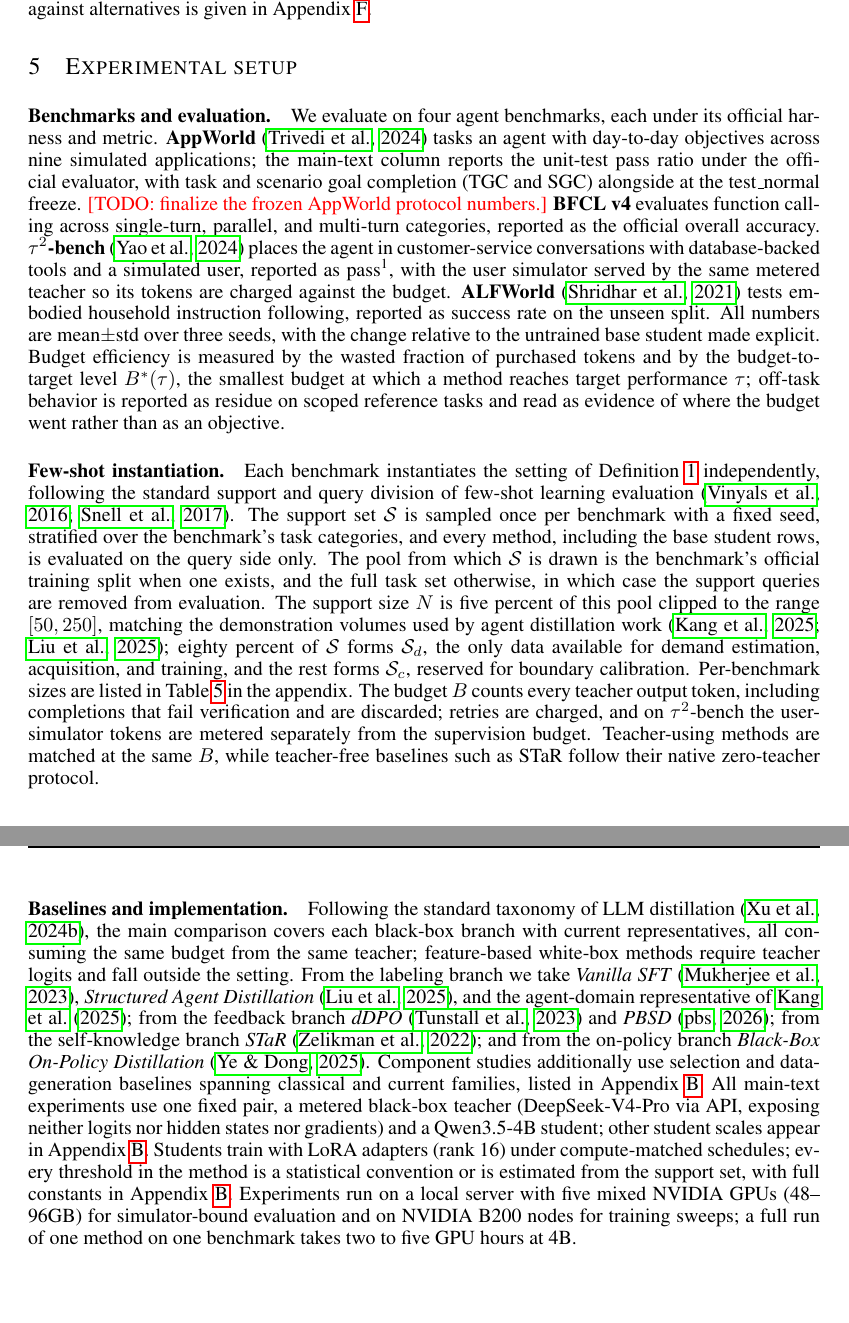
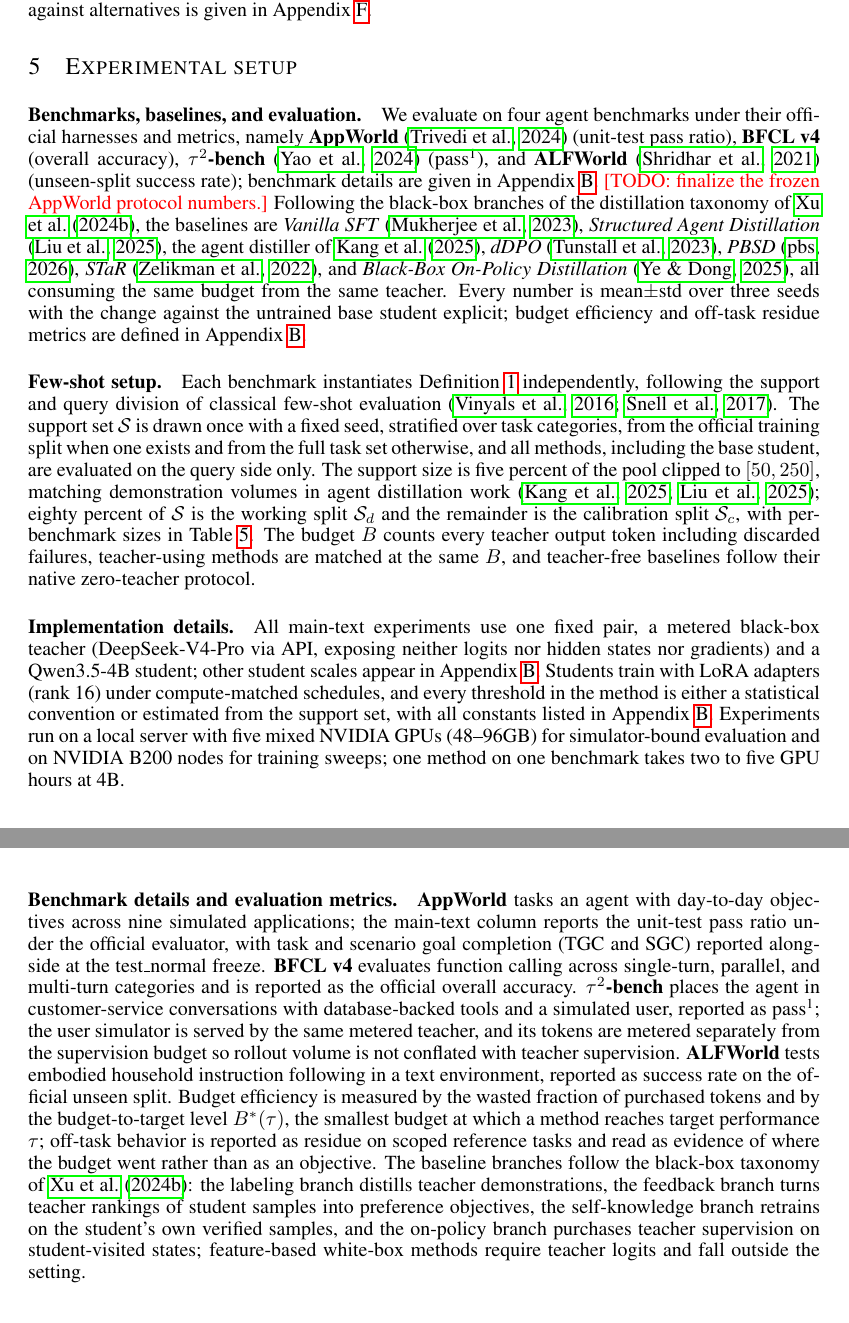
Before and after one commit to XueqiC/tc_code, a LaTeX paper (paper/iclr2027_conference.tex, which reads paper/sections/appendix.tex, paper/sections/exp_setting.tex): two parts of pages 6 and 7 of 20 before the commit and two parts of pages 6 and 15 of 20 after it, joined at a grey line, cut so that both start at the same text, the shorter picture padded with empty space. Compiled offline with pdfLaTeX.

Commit message:
Setup section to three equal paragraphs (benchmarks+baselines+evaluation, few-shot setup, implementation details), ~0.75 page; details moved to appendix
Co-Authored-By: Claude Fable 5 <noreply@anthropic.com>

```diff
--- a/paper/sections/appendix.tex
+++ b/paper/sections/appendix.tex
@@ -203,6 +203,36 @@ collection stage, sampled uniformly among eligible successes.
 Conformal calibration uses the ten held-out calibration queries.
 Experiments ran on one lab GPU node and a SLURM cluster of NVIDIA
 B200 accelerators.
+
+
+\paragraph{Benchmark details and evaluation metrics.}
+\textbf{AppWorld} tasks an agent with day-to-day objectives across
+nine simulated applications; the main-text column reports the
+unit-test pass ratio under the official evaluator, with task and
+scenario goal completion (TGC and SGC) reported alongside at the
+test\_normal freeze. \textbf{BFCL~v4} evaluates function calling
+across single-turn, parallel, and multi-turn categories and is
+reported as the official overall accuracy. \textbf{$\tau^2$-bench}
+places the agent in customer-service conversations with
+database-backed tools and a simulated user, reported as
+pass\textsuperscript{1}; the user simulator is served by the same
+metered teacher, and its tokens are metered separately from the
+supervision budget so rollout volume is not conflated with teacher
+supervision. \textbf{ALFWorld} tests embodied household instruction
+following in a text environment, reported as success rate on the
+official unseen split. Budget efficiency is measured by the wasted
+fraction of purchased tokens and by the budget-to-target level
+$B^{*}(\tau)$, the smallest budget at which a method reaches target
+performance $\tau$; off-task behavior is reported as residue on
+scoped reference tasks and read as evidence of where the budget went
+rather than as an objective. The baseline branches follow the
+black-box taxonomy of \citet{xu2024kdsurvey}: the labeling branch
+distills teacher demonstrations, the feedback branch turns teacher
+rankings of student samples into preference objectives, the
+self-knowledge branch retrains on the student's own verified
+samples, and the on-policy branch purchases teacher supervision on
+student-visited states; feature-based white-box methods require
+teacher logits and fall outside the setting.
 
 \paragraph{Component-study selection and data-generation baselines.}
 Beyond the main-table branches, component studies compare against
--- a/paper/sections/exp_setting.tex
+++ b/paper/sections/exp_setting.tex
@@ -1,79 +1,56 @@
 \section{Experimental setup}\label{sec:expsetting}
-%% Three blocks: benchmarks and evaluation; few-shot instantiation;
-%% baselines and implementation.
+%% Three paragraphs of comparable length, 0.75 page total:
+%% (i) benchmarks, baselines, evaluation; (ii) few-shot setup;
+%% (iii) implementation details. Details in Appendix~\ref{app:details}.
 
-\paragraph{Benchmarks and evaluation.}
-We evaluate on four agent benchmarks, each under its official harness
-and metric. \textbf{AppWorld} \citep{trivedi2024appworld} tasks an
-agent with day-to-day objectives across nine simulated applications;
-the main-text column reports the unit-test pass ratio under the
-official evaluator, with task and scenario goal completion (TGC and
-SGC) alongside at the test\_normal freeze.
+\paragraph{Benchmarks, baselines, and evaluation.}
+We evaluate on four agent benchmarks under their official harnesses
+and metrics, namely \textbf{AppWorld} \citep{trivedi2024appworld}
+(unit-test pass ratio), \textbf{BFCL~v4} (overall accuracy),
+\textbf{$\tau^2$-bench} \citep{yao2024taubench}
+(pass\textsuperscript{1}), and \textbf{ALFWorld}
+\citep{shridhar2021alfworld} (unseen-split success rate); benchmark
+details are given in Appendix~\ref{app:details}.
 \todo{finalize the frozen AppWorld protocol numbers.}
-\textbf{BFCL~v4} evaluates function calling across single-turn,
-parallel, and multi-turn categories, reported as the official overall
-accuracy. \textbf{$\tau^2$-bench} \citep{yao2024taubench} places the
-agent in customer-service conversations with database-backed tools and
-a simulated user, reported as pass\textsuperscript{1}, with the user
-simulator served by the same metered teacher so its tokens are charged
-against the budget. \textbf{ALFWorld} \citep{shridhar2021alfworld}
-tests embodied household instruction following, reported as success
-rate on the unseen split. All numbers are mean$\pm$std over three
-seeds, with the change relative to the untrained base student made
-explicit. Budget efficiency is measured by the wasted fraction of
-purchased tokens and by the budget-to-target level $B^{*}(\tau)$, the
-smallest budget at which a method reaches target performance $\tau$;
-off-task behavior is reported as residue on scoped reference tasks and
-read as evidence of where the budget went rather than as an objective.
+Following the black-box branches of the distillation taxonomy of
+\citet{xu2024kdsurvey}, the baselines are \emph{Vanilla SFT}
+\citep{mukherjee2023orca}, \emph{Structured Agent Distillation}
+\citep{liu2025structured}, the agent distiller of
+\citet{kang2025distilling}, \emph{dDPO} \citep{tunstall2023zephyr},
+\emph{PBSD} \citep{pbsd2026}, \emph{STaR} \citep{zelikman2022star},
+and \emph{Black-Box On-Policy Distillation} \citep{ye2025bbopd}, all
+consuming the same budget from the same teacher. Every number is
+mean$\pm$std over three seeds with the change against the untrained
+base student explicit; budget efficiency and off-task residue metrics
+are defined in Appendix~\ref{app:details}.
 
-\paragraph{Few-shot instantiation.}
-Each benchmark instantiates the setting of
-Definition~\ref{def:setting} independently, following the standard
-support and query division of few-shot learning evaluation
-\citep{vinyals2016matching, snell2017prototypical}. The support set
-$\mathcal{S}$ is sampled once per benchmark with a fixed seed,
-stratified over the benchmark's task categories, and every method,
-including the base student rows, is evaluated on the query side only.
-The pool from which $\mathcal{S}$ is drawn is the benchmark's official
-training split when one exists, and the full task set otherwise, in
-which case the support queries are removed from evaluation. The
-support size $N$ is five percent of this pool clipped to the range
-$[50, 250]$, matching the demonstration volumes used by agent
-distillation work \citep{kang2025distilling, liu2025structured};
-eighty percent of $\mathcal{S}$ forms $\mathcal{S}_d$, the only data
-available for demand estimation, acquisition, and training, and the
-rest forms $\mathcal{S}_c$, reserved for boundary calibration.
-Per-benchmark sizes are listed in Table~\ref{tab:support-sizes} in
-the appendix. The budget $B$ counts every teacher output token,
-including completions that fail verification and are discarded;
-retries are charged, and on $\tau^2$-bench the user-simulator tokens
-are metered separately from the supervision budget. Teacher-using
-methods are matched at the same $B$, while teacher-free baselines
-such as STaR follow their native zero-teacher protocol.
+\paragraph{Few-shot setup.}
+Each benchmark instantiates Definition~\ref{def:setting}
+independently, following the support and query division of classical
+few-shot evaluation \citep{vinyals2016matching, snell2017prototypical}.
+The support set $\mathcal{S}$ is drawn once with a fixed seed,
+stratified over task categories, from the official training split when
+one exists and from the full task set otherwise, and all methods,
+including the base student, are evaluated on the query side only. The
+support size is five percent of the pool clipped to $[50,250]$,
+matching demonstration volumes in agent distillation work
+\citep{kang2025distilling, liu2025structured}; eighty percent of
+$\mathcal{S}$ is the working split $\mathcal{S}_d$ and the remainder
+is the calibration split $\mathcal{S}_c$, with per-benchmark sizes in
+Table~\ref{tab:support-sizes}. The budget $B$ counts every teacher
+output token including discarded failures, teacher-using methods are
+matched at the same $B$, and teacher-free baselines follow their
+native zero-teacher protocol.
 
-\paragraph{Baselines and implementation.}
-Following the standard taxonomy of LLM distillation
-\citep{xu2024kdsurvey}, the main comparison covers each black-box
-branch with current representatives, all consuming the same budget
-from the same teacher; feature-based white-box methods require teacher
-logits and fall outside the setting. From the labeling branch we take
-\emph{Vanilla SFT} \citep{mukherjee2023orca}, \emph{Structured Agent
-Distillation} \citep{liu2025structured}, and the agent-domain
-representative of \citet{kang2025distilling}; from the feedback branch
-\emph{dDPO} \citep{tunstall2023zephyr} and \emph{PBSD}
-\citep{pbsd2026}; from the self-knowledge branch \emph{STaR}
-\citep{zelikman2022star}; and from the on-policy branch
-\emph{Black-Box On-Policy Distillation} \citep{ye2025bbopd}.
-Component studies additionally use selection and data-generation
-baselines spanning classical and current families, listed in
-Appendix~\ref{app:details}. All main-text experiments use one fixed
-pair, a metered black-box teacher (DeepSeek-V4-Pro via API, exposing
-neither logits nor hidden states nor gradients) and a Qwen3.5-4B
-student; other student scales appear in Appendix~\ref{app:details}.
-Students train with LoRA adapters (rank 16) under compute-matched
-schedules; every threshold in the method is a statistical convention
-or is estimated from the support set, with full constants in
+\paragraph{Implementation details.}
+All main-text experiments use one fixed pair, a metered black-box
+teacher (DeepSeek-V4-Pro via API, exposing neither logits nor hidden
+states nor gradients) and a Qwen3.5-4B student; other student scales
+appear in Appendix~\ref{app:details}. Students train with LoRA
+adapters (rank 16) under compute-matched schedules, and every
+threshold in the method is either a statistical convention or
+estimated from the support set, with all constants listed in
 Appendix~\ref{app:details}. Experiments run on a local server with
 five mixed NVIDIA GPUs (48--96GB) for simulator-bound evaluation and
-on NVIDIA B200 nodes for training sweeps; a full run of one method on
-one benchmark takes two to five GPU hours at 4B.
+on NVIDIA B200 nodes for training sweeps; one method on one benchmark
+takes two to five GPU hours at 4B.
```
